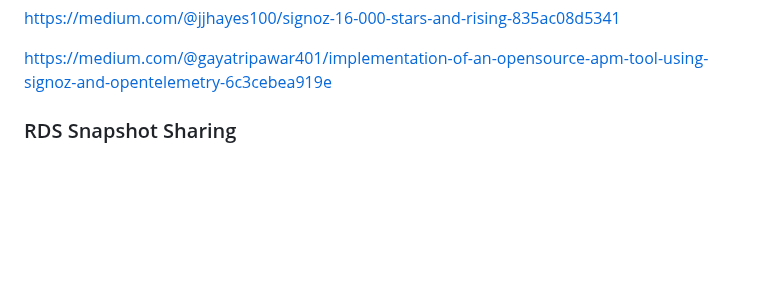
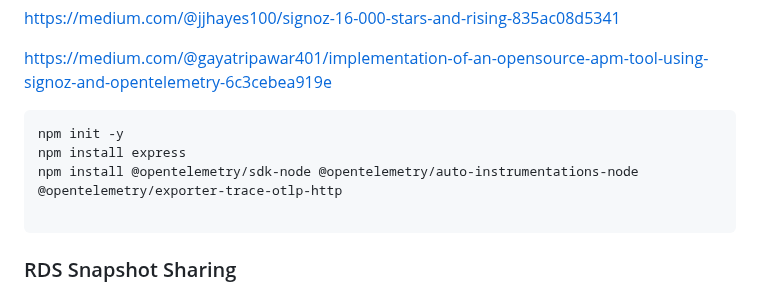
Before and after one commit to yoloxsta/Serverless_Lab, a Markdown page: README.md, the part around the change. Drawn GitHub-style; blank space fills up the shorter version.

Commit message:
add:signoz

````diff
--- a/README.md
+++ b/README.md
@@ -437,6 +437,13 @@ https://medium.com/@jjhayes100/signoz-16-000-stars-and-rising-835ac08d5341
 
 https://medium.com/@gayatripawar401/implementation-of-an-opensource-apm-tool-using-signoz-and-opentelemetry-6c3cebea919e
 
+```
+npm init -y
+npm install express
+npm install @opentelemetry/sdk-node @opentelemetry/auto-instrumentations-node @opentelemetry/exporter-trace-otlp-http
+
+```
+
 ### RDS Snapshot Sharing
 
 https://medium.com/@kosnaramanakumar/how-to-share-and-restore-an-rds-cluster-with-default-kms-in-another-aws-account-c6f79ad09203
````
